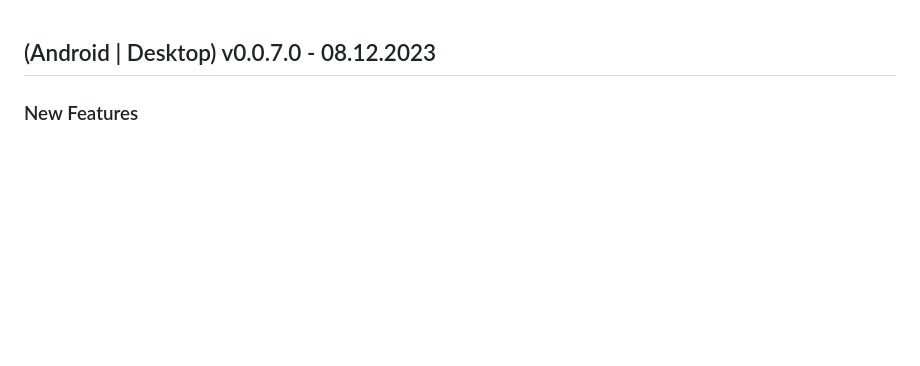
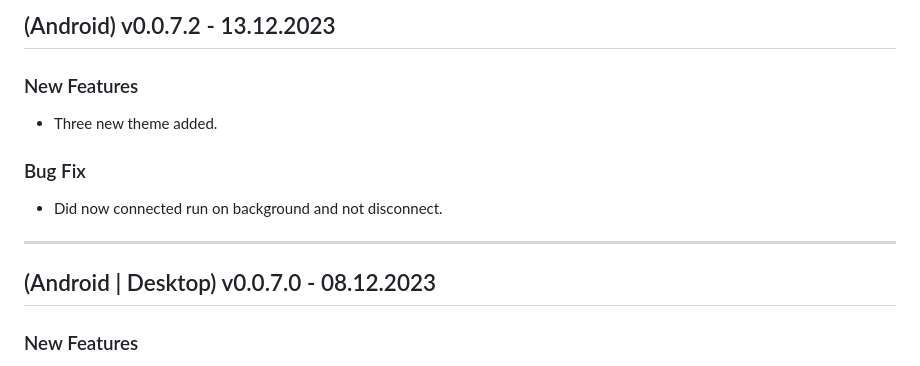
Before and after one commit to Helmssyss/SyncMagnet, a Markdown page: CHANGELOG.md, the part around the change. Drawn GitHub-style; blank space fills up the shorter version.

```diff
--- a/CHANGELOG.md
+++ b/CHANGELOG.md
@@ -1,3 +1,11 @@
+## (Android) v0.0.7.2 - 13.12.2023
+### New Features
+- Three new theme added.
+
+### Bug Fix
+- Did now connected run on background and not disconnect.
+
+---
 ## (Android | Desktop) v0.0.7.0 - 08.12.2023
 ### New Features
  - Can send any file in .zip format.
```
